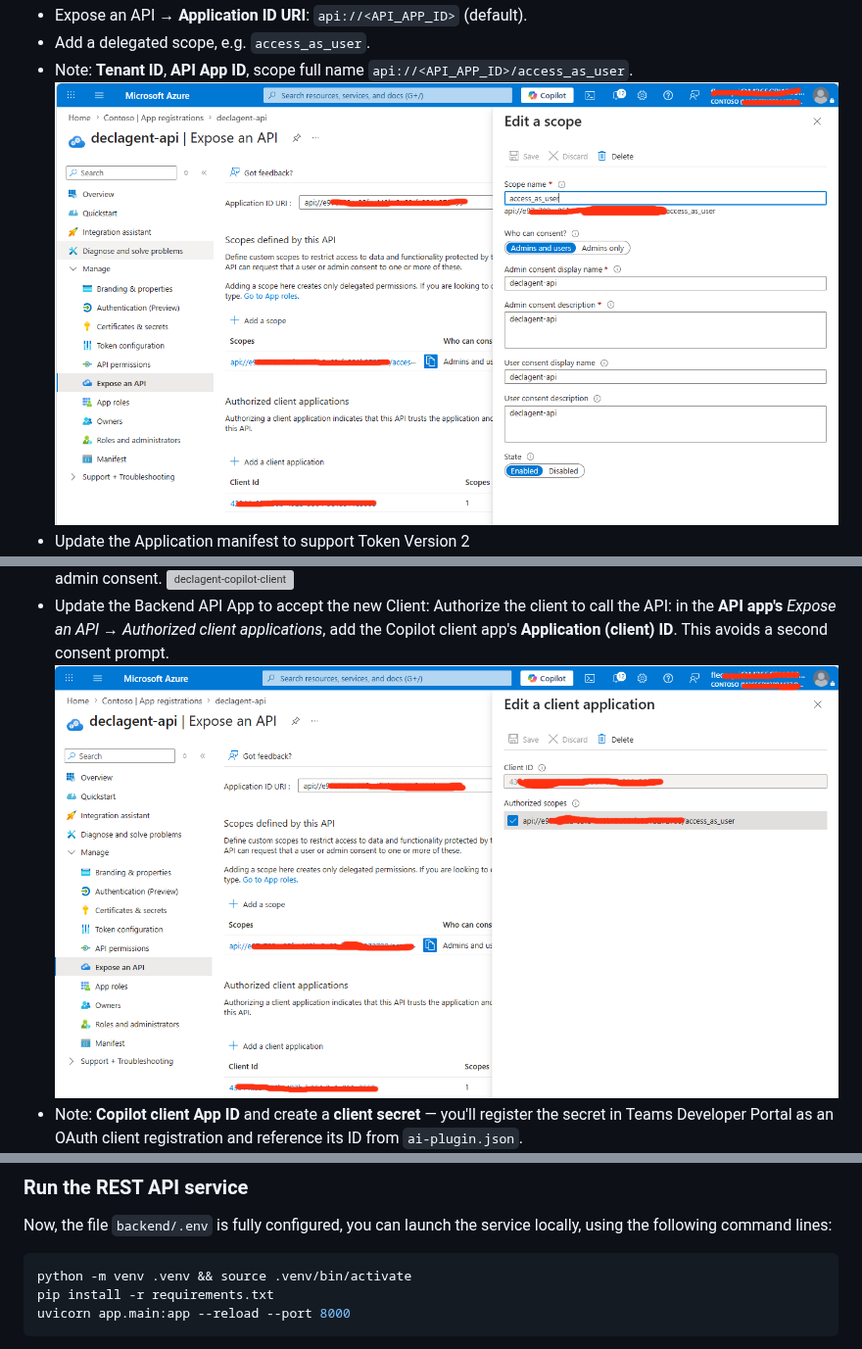
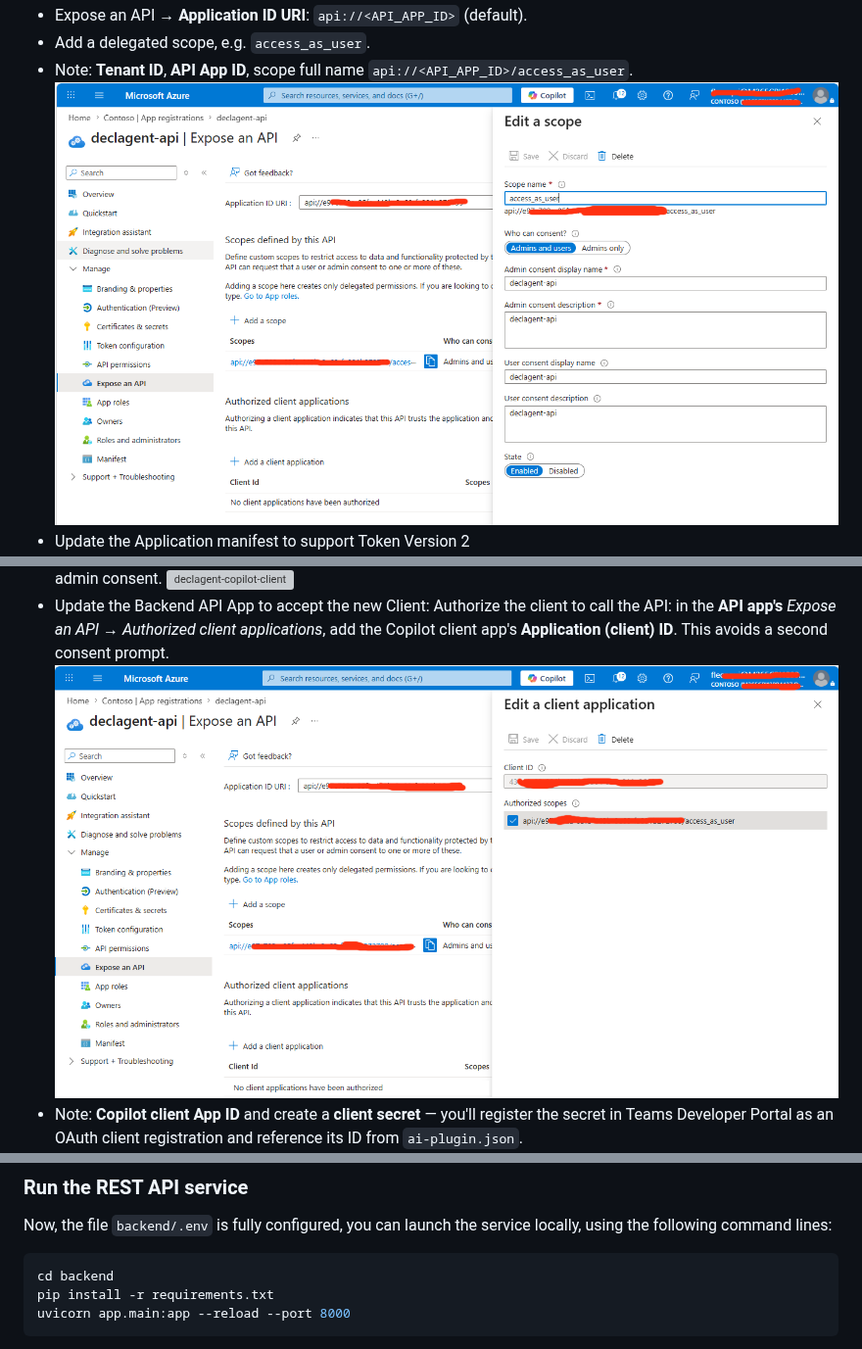
Before and after one commit to flecoqui/declarative-agent-with-backend-api, a Markdown page: README.md, 3 parts joined by grey strips. Shown at 98% size. GitHub-like rendering; pictures changed too: assets/declagent-api-3.png, assets/declagent-api-4.png; grey boxes are pictures that could not be loaded.

````diff
--- a/README.md
+++ b/README.md
@@ -278,7 +278,7 @@ Finally, add two PNGs next to the manifest in `appPackage/`:
 Now, the file `backend/.env` is fully configured, you can launch the service locally, using the following command lines:
 
 ```bash
-python -m venv .venv && source .venv/bin/activate
+cd backend
 pip install -r requirements.txt
 uvicorn app.main:app --reload --port 8000
 ```
````
